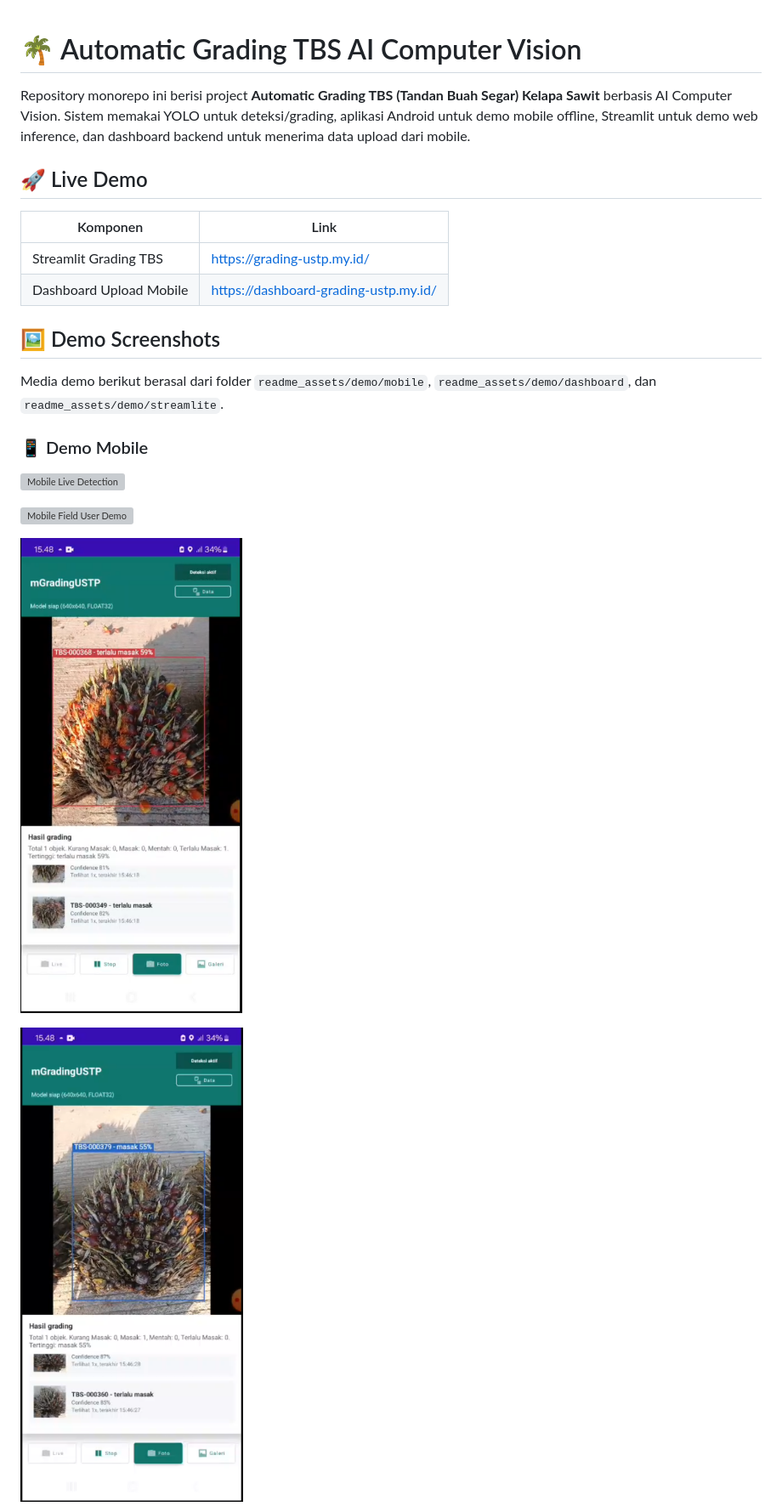
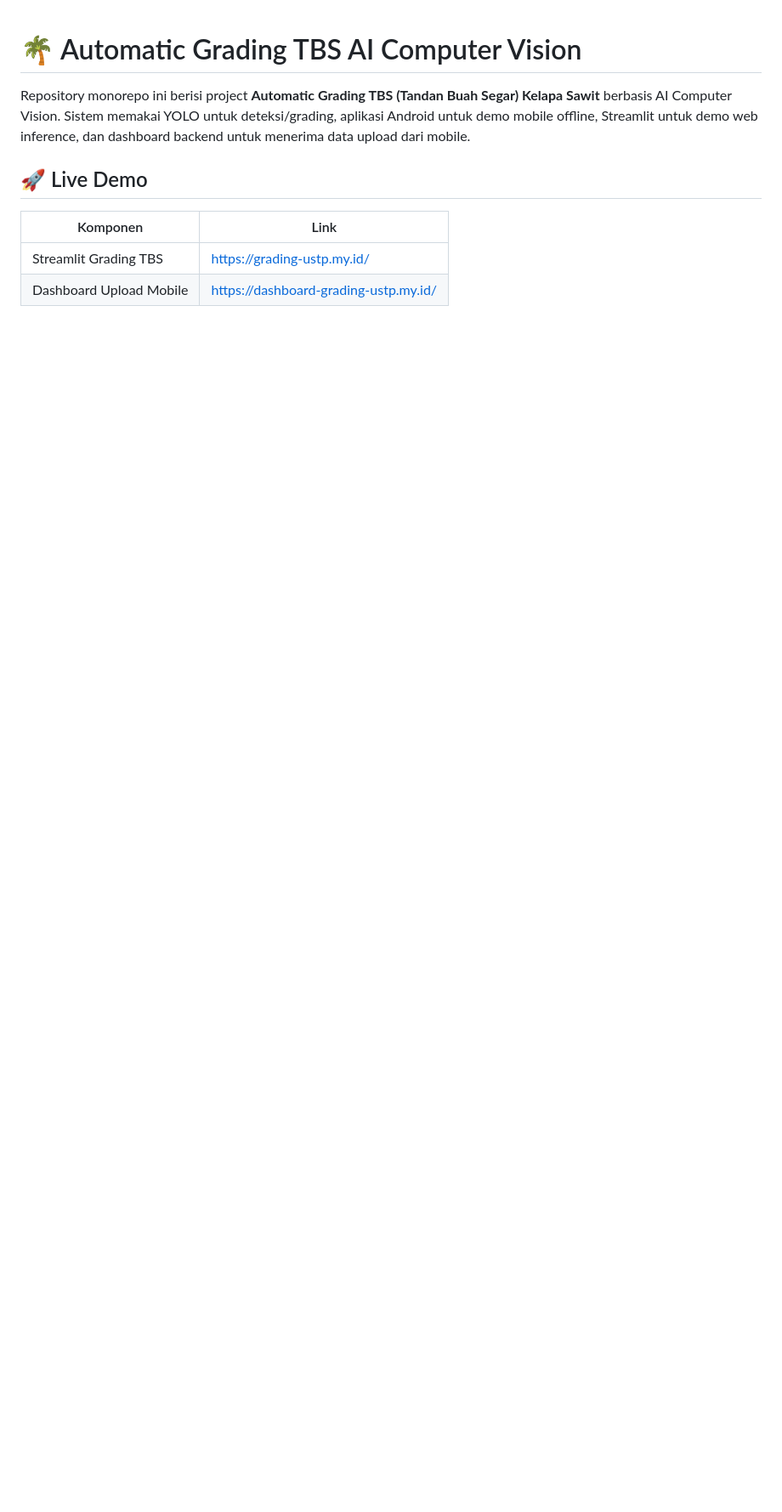
Before and after one commit to piopanjaitan/Automatic_Grading_TBS, a Markdown page: README.md, the part around one of its changes. Shown at 85% size. GitHub-like rendering; blank space fills up the shorter version; grey boxes are pictures that could not be loaded.

Commit message:
Refine README demos and model links

```diff
--- a/README.md
+++ b/README.md
@@ -8,18 +8,3 @@ Repository monorepo ini berisi project **Automatic Grading TBS (Tandan Buah Sega
 |---|---|
 | Streamlit Grading TBS | <https://grading-ustp.my.id/> |
 | Dashboard Upload Mobile | <https://dashboard-grading-ustp.my.id/> |
-
-## 🖼️ Demo Screenshots
-
-Media demo berikut berasal dari folder `readme_assets/demo/mobile`, `readme_assets/demo/dashboard`, dan `readme_assets/demo/streamlite`.
-
-### 📱 Demo Mobile
-
-![Mobile Live Detection](readme_assets/demo/mobile/mgrading_live_demo.gif)
-
-![Mobile Field User Demo](readme_assets/demo/mobile/mgrading_field_user_demo.gif)
-
-![Mobile Screenshot 1](readme_assets/demo/mobile/Screenshot_20260623_125534.png)
-
-![Mobile Screenshot 2](readme_assets/demo/mobile/Screenshot_20260623_125605.png)
-
```
Also changed, not shown: other parts of README.md (+32 -18 lines).
